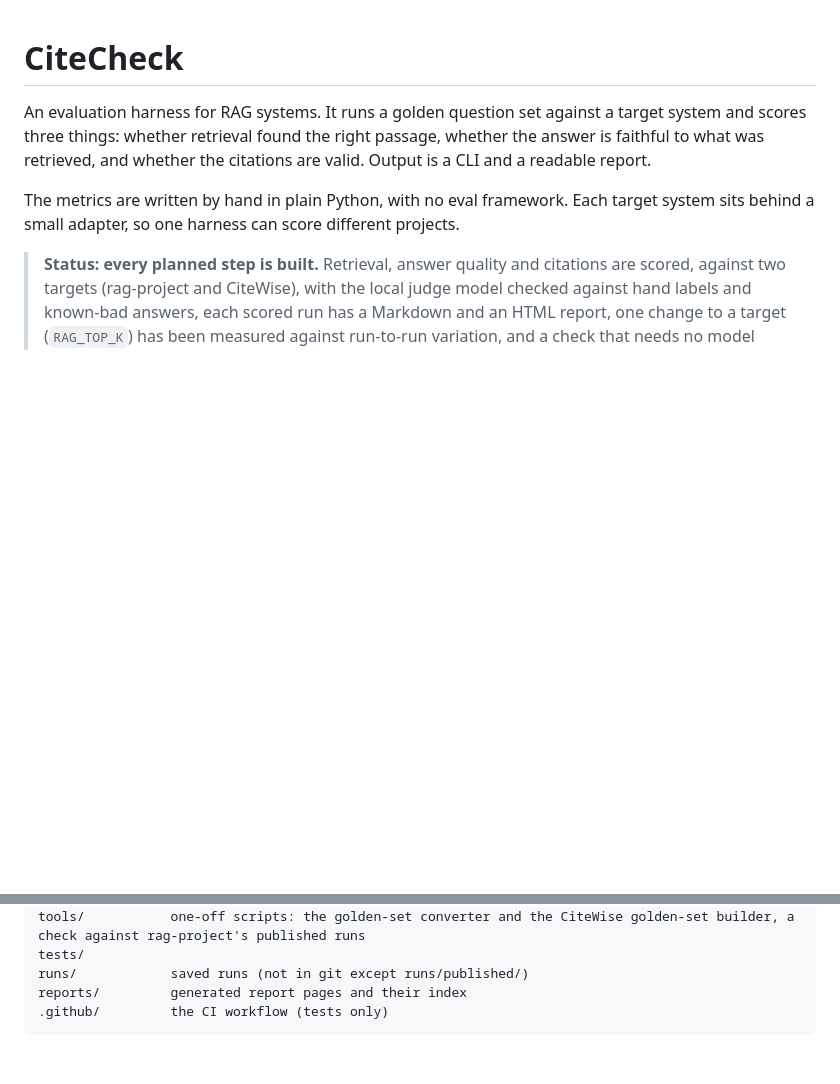
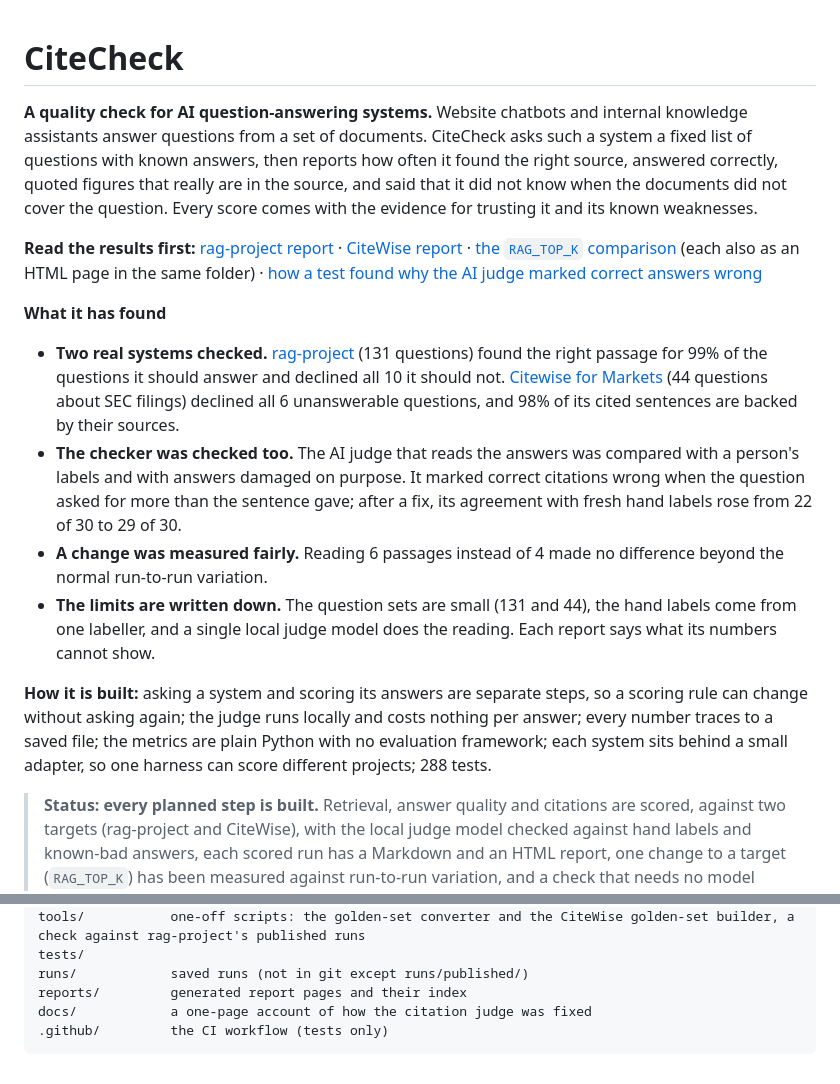
Before and after one commit to Nbhaskell/citecheck, a Markdown page: README.md, 2 parts joined by grey strips. Rendered like a GitHub page; blank space fills up the shorter version.

````diff
--- a/README.md
+++ b/README.md
@@ -1,11 +1,29 @@
 # CiteCheck
 
-An evaluation harness for RAG systems. It runs a golden question set against a target system and scores three things:
-whether retrieval found the right passage, whether the answer is faithful to what was retrieved, and whether the
-citations are valid. Output is a CLI and a readable report.
+**A quality check for AI question-answering systems.** Website chatbots and internal knowledge assistants answer questions from
+a set of documents. CiteCheck asks such a system a fixed list of questions with known answers, then reports how often it found
+the right source, answered correctly, quoted figures that really are in the source, and said that it did not know when the
+documents did not cover the question. Every score comes with the evidence for trusting it and its known weaknesses.
 
-The metrics are written by hand in plain Python, with no eval framework. Each target system sits behind a small
-adapter, so one harness can score different projects.
+**Read the results first:** [rag-project report](reports/rag-project-baseline.md) · [CiteWise report](reports/citewise-baseline.md) ·
+[the `RAG_TOP_K` comparison](reports/rag-project-top-k.md) (each also as an HTML page in the same folder) ·
+[how a test found why the AI judge marked correct answers wrong](docs/how-the-judge-was-fixed.md)
+
+**What it has found**
+
+- **Two real systems checked.** [rag-project](https://github.com/Nbhaskell/rag-project) (131 questions) found the right passage
+  for 99% of the questions it should answer and declined all 10 it should not. [Citewise for Markets](https://github.com/Nbhaskell/citewise-markets)
+  (44 questions about SEC filings) declined all 6 unanswerable questions, and 98% of its cited sentences are backed by their sources.
+- **The checker was checked too.** The AI judge that reads the answers was compared with a person's labels and with answers
+  damaged on purpose. It marked correct citations wrong when the question asked for more than the sentence gave; after a fix,
+  its agreement with fresh hand labels rose from 22 of 30 to 29 of 30.
+- **A change was measured fairly.** Reading 6 passages instead of 4 made no difference beyond the normal run-to-run variation.
+- **The limits are written down.** The question sets are small (131 and 44), the hand labels come from one labeller, and a single
+  local judge model does the reading. Each report says what its numbers cannot show.
+
+**How it is built:** asking a system and scoring its answers are separate steps, so a scoring rule can change without asking
+again; the judge runs locally and costs nothing per answer; every number traces to a saved file; the metrics are plain Python
+with no evaluation framework; each system sits behind a small adapter, so one harness can score different projects; 288 tests.
 
 > **Status: every planned step is built.** Retrieval, answer quality and citations are scored,
 > against two targets (rag-project and CiteWise), with the local judge model checked against hand labels and known-bad answers,
@@ -872,5 +890,6 @@ tools/           one-off scripts: the golden-set converter and the CiteWise gold
 tests/
 runs/            saved runs (not in git except runs/published/)
 reports/         generated report pages and their index
+docs/            a one-page account of how the citation judge was fixed
 .github/         the CI workflow (tests only)
 ```
````
Also changed, not shown: docs/how-the-judge-was-fixed.md (added, +65 -0 lines).
